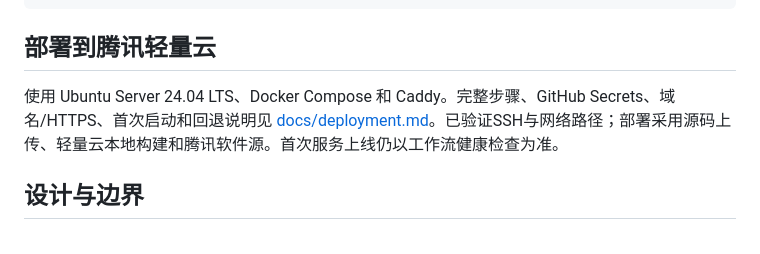
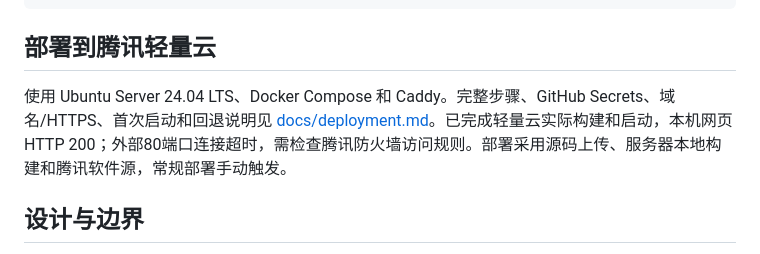
Before and after one commit to wenjinliuu/ai-wardrobe-lab, a Markdown page: README.md, the part around the change. GitHub-like rendering.

Commit message:
Record successful server build, upload cleanup and remaining public port check

```diff
--- a/README.md
+++ b/README.md
@@ -48,7 +48,7 @@ python -m pytest tests/test_ui.py -q
 
 ## 部署到腾讯轻量云
 
-使用 Ubuntu Server 24.04 LTS、Docker Compose 和 Caddy。完整步骤、GitHub Secrets、域名/HTTPS、首次启动和回退说明见 [docs/deployment.md](docs/deployment.md)。已验证SSH与网络路径；部署采用源码上传、轻量云本地构建和腾讯软件源。首次服务上线仍以工作流健康检查为准。
+使用 Ubuntu Server 24.04 LTS、Docker Compose 和 Caddy。完整步骤、GitHub Secrets、域名/HTTPS、首次启动和回退说明见 [docs/deployment.md](docs/deployment.md)。已完成轻量云实际构建和启动，本机网页HTTP 200；外部80端口连接超时，需检查腾讯防火墙访问规则。部署采用源码上传、服务器本地构建和腾讯软件源，常规部署手动触发。
 
 ## 设计与边界
 
```
Also changed, not shown: docs/deployment.md (+7 -1 lines), docs/handoff.md (+6 -0 lines).
